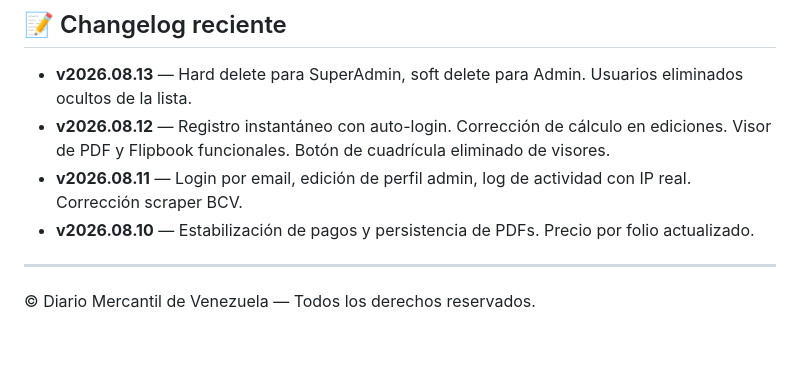
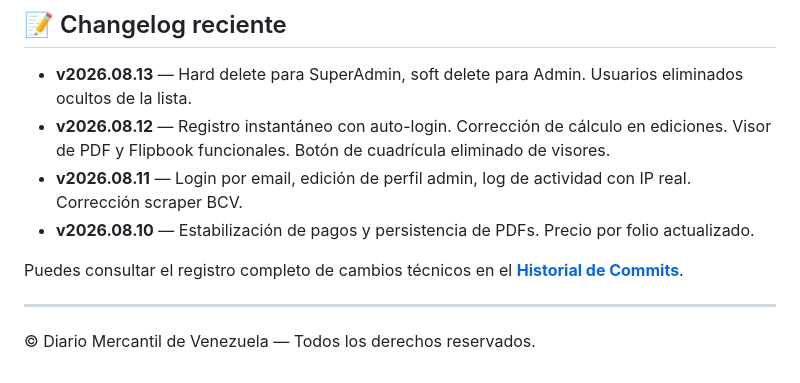
Before and after one commit to merchandev/Diario-Mercantil, a Markdown page: README.md, the part around the change. GitHub-like rendering; blank space fills up the shorter version.

Commit message:
docs: agrega enlace a historial.md en el README

```diff
--- a/README.md
+++ b/README.md
@@ -218,6 +218,8 @@ docker compose exec backend php migrate.php
 - **v2026.08.11** — Login por email, edición de perfil admin, log de actividad con IP real. Corrección scraper BCV.
 - **v2026.08.10** — Estabilización de pagos y persistencia de PDFs. Precio por folio actualizado.
 
+Puedes consultar el registro completo de cambios técnicos en el **[Historial de Commits](historial.md)**.
+
 ---
 
 © Diario Mercantil de Venezuela — Todos los derechos reservados.
```
